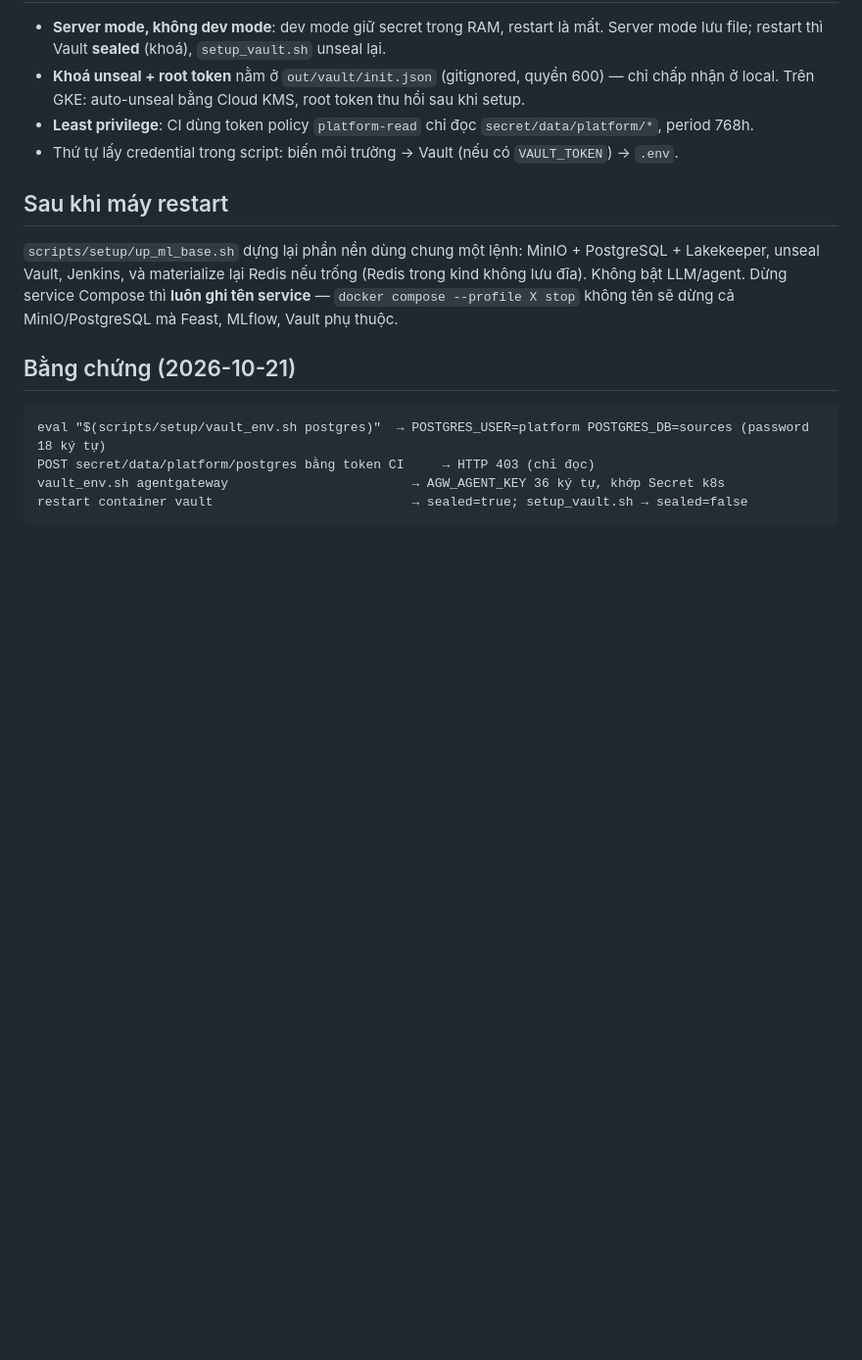
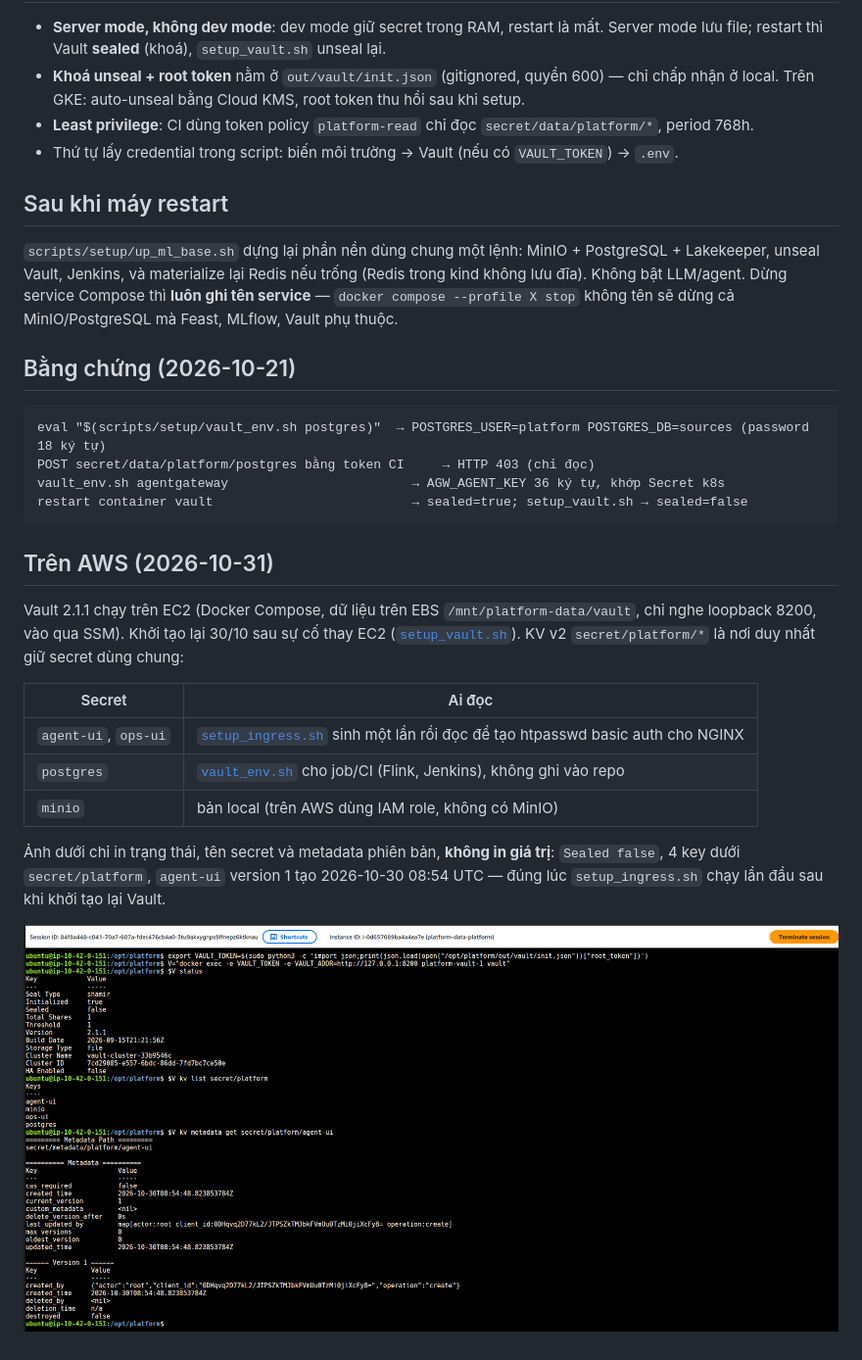
Before and after one commit to Babyfat012/multichannel-data-ai-platform, a Markdown page: docs/ml-llm-platform-vault.md, the part around the change. Shown at 98% size. GitHub-like rendering; pictures changed too: docs/evidence/aws/vault-status-kv-20261031.png (added); blank space fills up the shorter version.

Commit message:
docs(vault): vault status and secret metadata on ec2
Co-Authored-By: Claude Opus 5.5 <noreply@anthropic.com>

````diff
--- a/docs/ml-llm-platform-vault.md
+++ b/docs/ml-llm-platform-vault.md
@@ -48,3 +48,21 @@ restart container vault                          → sealed=true; setup_vault.sh
 ```
 
 <!-- Ảnh UI Vault (http://localhost:8200, secret/platform/*): người vận hành chụp rồi gắn vào đây. -->
+
+## Trên AWS (2026-10-31)
+
+Vault 2.1.1 chạy trên EC2 (Docker Compose, dữ liệu trên EBS `/mnt/platform-data/vault`, chỉ nghe loopback 8200, vào
+qua SSM). Khởi tạo lại 30/10 sau sự cố thay EC2 ([`setup_vault.sh`](../scripts/setup/setup_vault.sh)). KV v2
+`secret/platform/*` là nơi duy nhất giữ secret dùng chung:
+
+| Secret | Ai đọc |
+|---|---|
+| `agent-ui`, `ops-ui` | [`setup_ingress.sh`](../scripts/setup/setup_ingress.sh) sinh một lần rồi đọc để tạo htpasswd basic auth cho NGINX |
+| `postgres` | [`vault_env.sh`](../scripts/setup/vault_env.sh) cho job/CI (Flink, Jenkins), không ghi vào repo |
+| `minio` | bản local (trên AWS dùng IAM role, không có MinIO) |
+
+Ảnh dưới chỉ in trạng thái, tên secret và metadata phiên bản, **không in giá trị**: `Sealed false`, 4 key dưới
+`secret/platform`, `agent-ui` version 1 tạo 2026-10-30 08:54 UTC — đúng lúc `setup_ingress.sh` chạy lần đầu sau khi
+khởi tạo lại Vault.
+
+![Vault trên EC2: status unsealed 2.1.1, kv list secret/platform (agent-ui, minio, ops-ui, postgres), metadata agent-ui version 1](evidence/aws/vault-status-kv-20261031.png)
````
